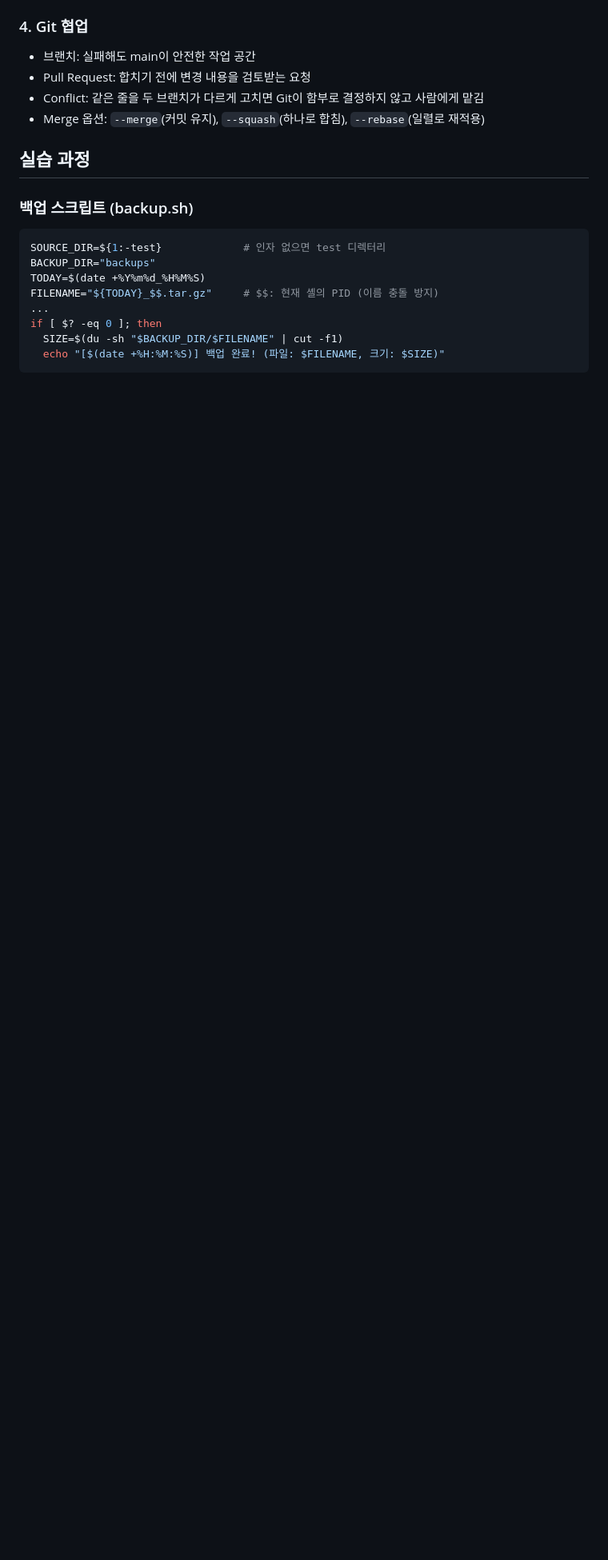
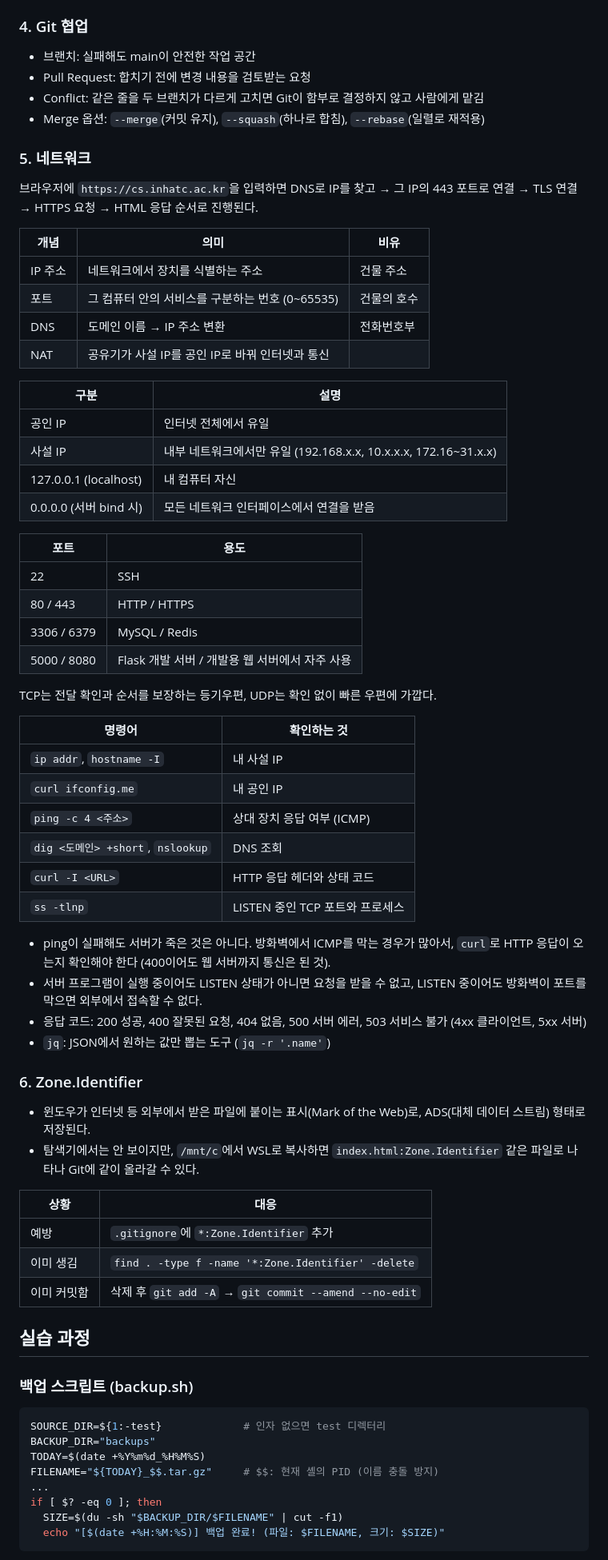
Before and after one commit to OMORI-Aubrey/DevOps, a Markdown page: week04/README.md, the part around one of its changes. Shown at 80% size. GitHub-like rendering; blank space fills up the shorter version.

Commit message:
week04: Enhance README with networking and Zone.Identifier details
Updated the README to include additional topics on networking and Zone.Identifier handling, along with practical examples for web server setup and port conflict resolution.

```diff
--- a/week04/README.md
+++ b/week04/README.md
@@ -33,6 +36,56 @@
 - Pull Request: 합치기 전에 변경 내용을 검토받는 요청
 - Conflict: 같은 줄을 두 브랜치가 다르게 고치면 Git이 함부로 결정하지 않고 사람에게 맡김
 - Merge 옵션: `--merge`(커밋 유지), `--squash`(하나로 합침), `--rebase`(일렬로 재적용)
+
+### 5. 네트워크
+브라우저에 `https://cs.inhatc.ac.kr`을 입력하면 DNS로 IP를 찾고 → 그 IP의 443 포트로 연결 → TLS 연결 → HTTPS 요청 → HTML 응답 순서로 진행된다.
+
+| 개념 | 의미 | 비유 |
+|---|---|---|
+| IP 주소 | 네트워크에서 장치를 식별하는 주소 | 건물 주소 |
+| 포트 | 그 컴퓨터 안의 서비스를 구분하는 번호 (0~65535) | 건물의 호수 |
+| DNS | 도메인 이름 → IP 주소 변환 | 전화번호부 |
+| NAT | 공유기가 사설 IP를 공인 IP로 바꿔 인터넷과 통신 | |
+
+| 구분 | 설명 |
+|---|---|
+| 공인 IP | 인터넷 전체에서 유일 |
+| 사설 IP | 내부 네트워크에서만 유일 (192.168.x.x, 10.x.x.x, 172.16~31.x.x) |
+| 127.0.0.1 (localhost) | 내 컴퓨터 자신 |
+| 0.0.0.0 (서버 bind 시) | 모든 네트워크 인터페이스에서 연결을 받음 |
+
+| 포트 | 용도 |
+|---|---|
+| 22 | SSH |
+| 80 / 443 | HTTP / HTTPS |
+| 3306 / 6379 | MySQL / Redis |
+| 5000 / 8080 | Flask 개발 서버 / 개발용 웹 서버에서 자주 사용 |
+
+TCP는 전달 확인과 순서를 보장하는 등기우편, UDP는 확인 없이 빠른 우편에 가깝다.
+
+| 명령어 | 확인하는 것 |
+|---|---|
+| `ip addr`, `hostname -I` | 내 사설 IP |
+| `curl ifconfig.me` | 내 공인 IP |
+| `ping -c 4 <주소>` | 상대 장치 응답 여부 (ICMP) |
+| `dig <도메인> +short`, `nslookup` | DNS 조회 |
+| `curl -I <URL>` | HTTP 응답 헤더와 상태 코드 |
+| `ss -tlnp` | LISTEN 중인 TCP 포트와 프로세스 |
+
+- ping이 실패해도 서버가 죽은 것은 아니다. 방화벽에서 ICMP를 막는 경우가 많아서, `curl`로 HTTP 응답이 오는지 확인해야 한다 (400이어도 웹 서버까지 통신은 된 것).
+- 서버 프로그램이 실행 중이어도 LISTEN 상태가 아니면 요청을 받을 수 없고, LISTEN 중이어도 방화벽이 포트를 막으면 외부에서 접속할 수 없다.
+- 응답 코드: 200 성공, 400 잘못된 요청, 404 없음, 500 서버 에러, 503 서비스 불가 (4xx 클라이언트, 5xx 서버)
+- `jq`: JSON에서 원하는 값만 뽑는 도구 (`jq -r '.name'`)
+
+### 6. Zone.Identifier
+- 윈도우가 인터넷 등 외부에서 받은 파일에 붙이는 표시(Mark of the Web)로, ADS(대체 데이터 스트림) 형태로 저장된다.
+- 탐색기에서는 안 보이지만, `/mnt/c`에서 WSL로 복사하면 `index.html:Zone.Identifier` 같은 파일로 나타나 Git에 같이 올라갈 수 있다.
+
+| 상황 | 대응 |
+|---|---|
+| 예방 | `.gitignore`에 `*:Zone.Identifier` 추가 |
+| 이미 생김 | `find . -type f -name '*:Zone.Identifier' -delete` |
+| 이미 커밋함 | 삭제 후 `git add -A` → `git commit --amend --no-edit` |
 
 ## 실습 과정
 
```
Also changed, not shown: other parts of week04/README.md (+23 -1 lines).
